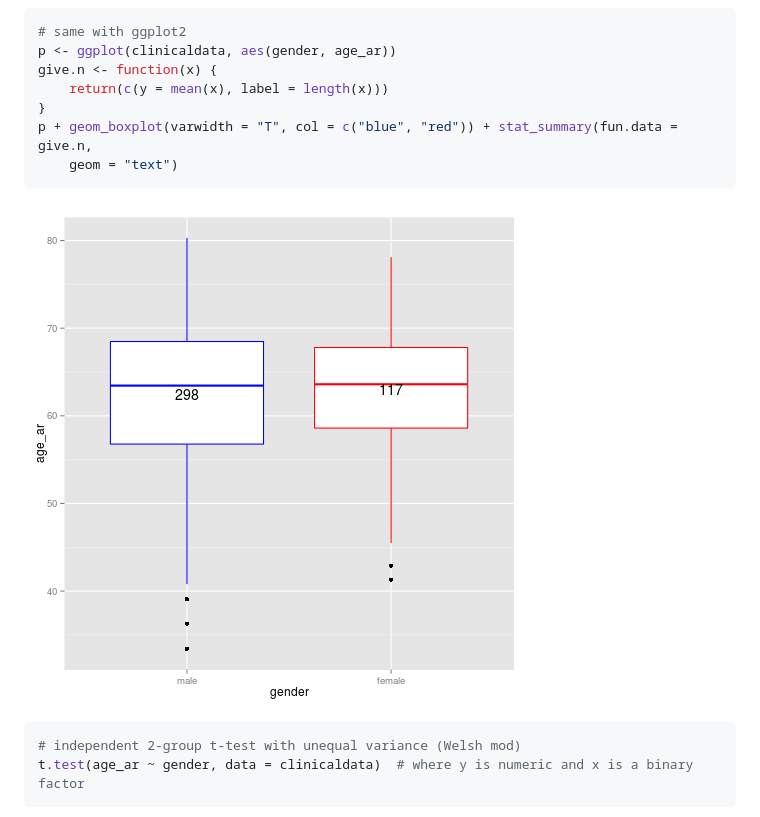
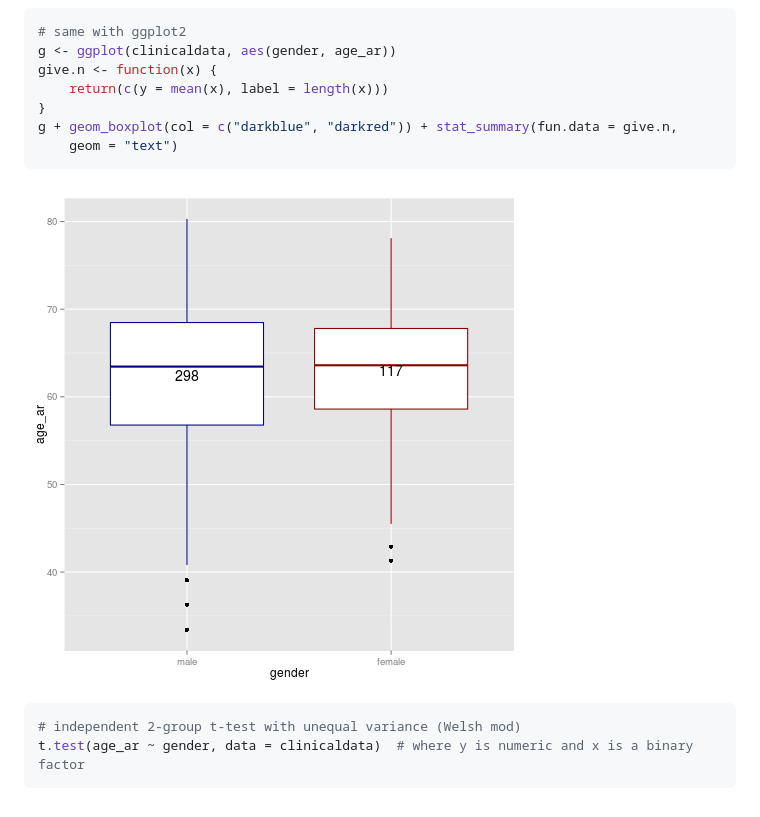
Before and after one commit to Suska/HICF1, a Markdown page: HICF1_descriptive.md, the part around the change printed below. Drawn GitHub-style; pictures changed too: figure/unnamed-chunk-22.png.

````diff
--- a/HICF1_descriptive.md
+++ b/HICF1_descriptive.md
@@ -33,11 +33,11 @@ boxplot2(age_ar ~ gender, data = clinicaldata, main = "Gender ~ age", col = c("b
 
 ```r
 # same with ggplot2
-p <- ggplot(clinicaldata, aes(gender, age_ar))
+g <- ggplot(clinicaldata, aes(gender, age_ar))
 give.n <- function(x) {
     return(c(y = mean(x), label = length(x)))
 }
-p + geom_boxplot(varwidth = "T", col = c("blue", "red")) + stat_summary(fun.data = give.n,
+g + geom_boxplot(col = c("darkblue", "darkred")) + stat_summary(fun.data = give.n,
     geom = "text")
 ```
 
````
Also changed, not shown: other parts of HICF1_descriptive.md (+67 -13 lines), figure/unnamed-chunk-3.png, figure/unnamed-chunk-4.png, figure/unnamed-chunk-5.png (added), 2 other files.
